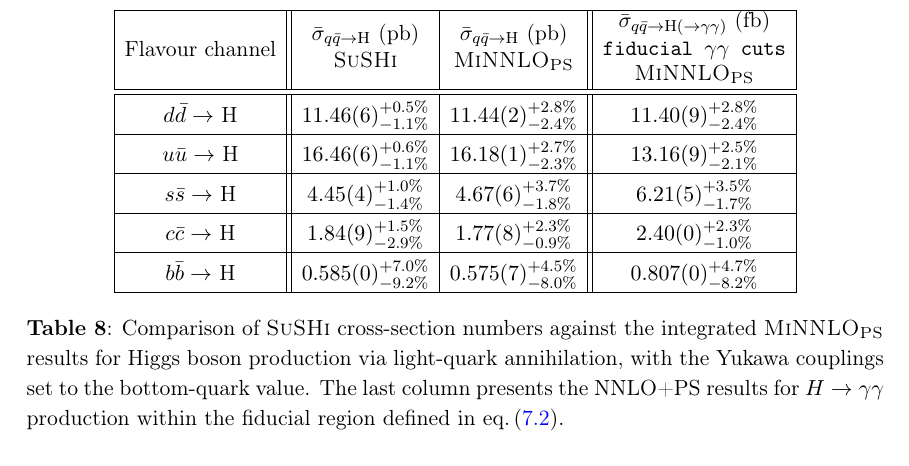
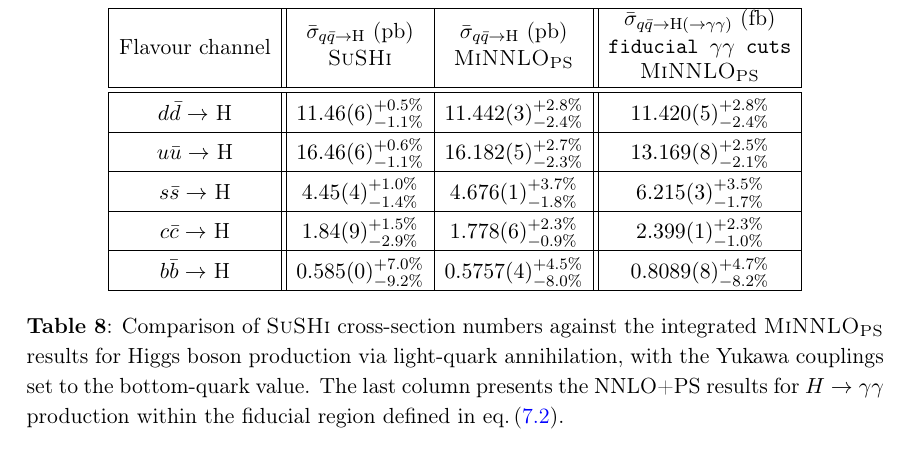
Before and after one commit to cbiello/Report5bbH, a LaTeX document (LHCHWG-bbh.tex): part of page 34 of 46, cut so that both start at the same text. Compiled offline with pdfLaTeX.

Commit message:
table minnlo qqx updated

```diff
--- a/LHCHWG-bbh.tex
+++ b/LHCHWG-bbh.tex
@@ -1326,15 +1326,15 @@ To enable cross-checks and comparisons with fixed-order predictions, we have ext
     \hline
     \makecell[c]{Flavour channel} & \makecell[c]{\shortstack{$\bar \sigma_{q\bar q \rightarrow \text{H}}$ (pb)\\ \SuSHi{}} } & \makecell[c]{\shortstack{$\bar \sigma_{q\bar q \rightarrow \text{H}}$ (pb)\\ \minnlo{}} }&  \makecell[c]{\shortstack{$\bar \sigma_{q\bar q \rightarrow \text{H}(\rightarrow\gamma \gamma)}$ (fb)\\ \texttt{fiducial $\gamma\gamma$ cuts}\\ \minnlo{}}}  \\
      \hline \hline
-	    $d \bar d \rightarrow$ H & $11.46(6)_{-1.1\%}^{+0.5\%}$ & $11.44(2)_{-2.4\%}^{+2.8\%}$ & $11.40(9)_{-2.4\%}^{+2.8\%}$ \\
+	    $d \bar d \rightarrow$ H & $11.46(6)_{-1.1\%}^{+0.5\%}$ & $11.442(3)_{-2.4\%}^{+2.8\%}$ & $11.420(5)_{-2.4\%}^{+2.8\%}$ \\
      \hline
-	    $u \bar u \rightarrow$ H & $16.46(6)_{-1.1\%}^{+0.6\%}$ & $16.18(1)_{-2.3\%}^{+2.7\%}$  &  $13.16(9)_{-2.1\%}^{+2.5\%}$ \\
+	    $u \bar u \rightarrow$ H & $16.46(6)_{-1.1\%}^{+0.6\%}$ & $16.182(5)_{-2.3\%}^{+2.7\%}$  &  $13.169(8)_{-2.1\%}^{+2.5\%}$ \\
       \hline
-	    $s \bar s \rightarrow$ H & $4.45(4)_{-1.4\%}^{+1.0\%}$ & $4.67(6)_{-1.8\%}^{+3.7\%}$  & $6.21(5)_{-1.7\%}^{+3.5\%}$  \\
+	    $s \bar s \rightarrow$ H & $4.45(4)_{-1.4\%}^{+1.0\%}$ & $4.676(1)_{-1.8\%}^{+3.7\%}$  & $6.215(3)_{-1.7\%}^{+3.5\%}$  \\
        \hline
-       $c \bar c \rightarrow$ H & $1.84(9)_{-2.9\%}^{+1.5\%}$ & $1.77(8)_{-0.9\%}^{+2.3\%}$  &  $2.40(0)_{-1.0\%}^{+2.3\%}$ \\
+       $c \bar c \rightarrow$ H & $1.84(9)_{-2.9\%}^{+1.5\%}$ & $1.778(6)_{-0.9\%}^{+2.3\%}$  &  $2.399(1)_{-1.0\%}^{+2.3\%}$ \\
         \hline
-        $b \bar b \rightarrow$ H &  $0.585(0)_{-9.2\%}^{+7.0\%}$ &  $0.575(7)_{-8.0\%}^{+4.5\%}$ & $0.807(0)_{-8.2\%}^{+4.7\%}$ \\
+        $b \bar b \rightarrow$ H &  $0.585(0)_{-9.2\%}^{+7.0\%}$ &  $0.5757(4)_{-8.0\%}^{+4.5\%}$ & $0.8089(8)_{-8.2\%}^{+4.7\%}$ \\
         \hline
     \end{tabular}
   \end{center}
```
